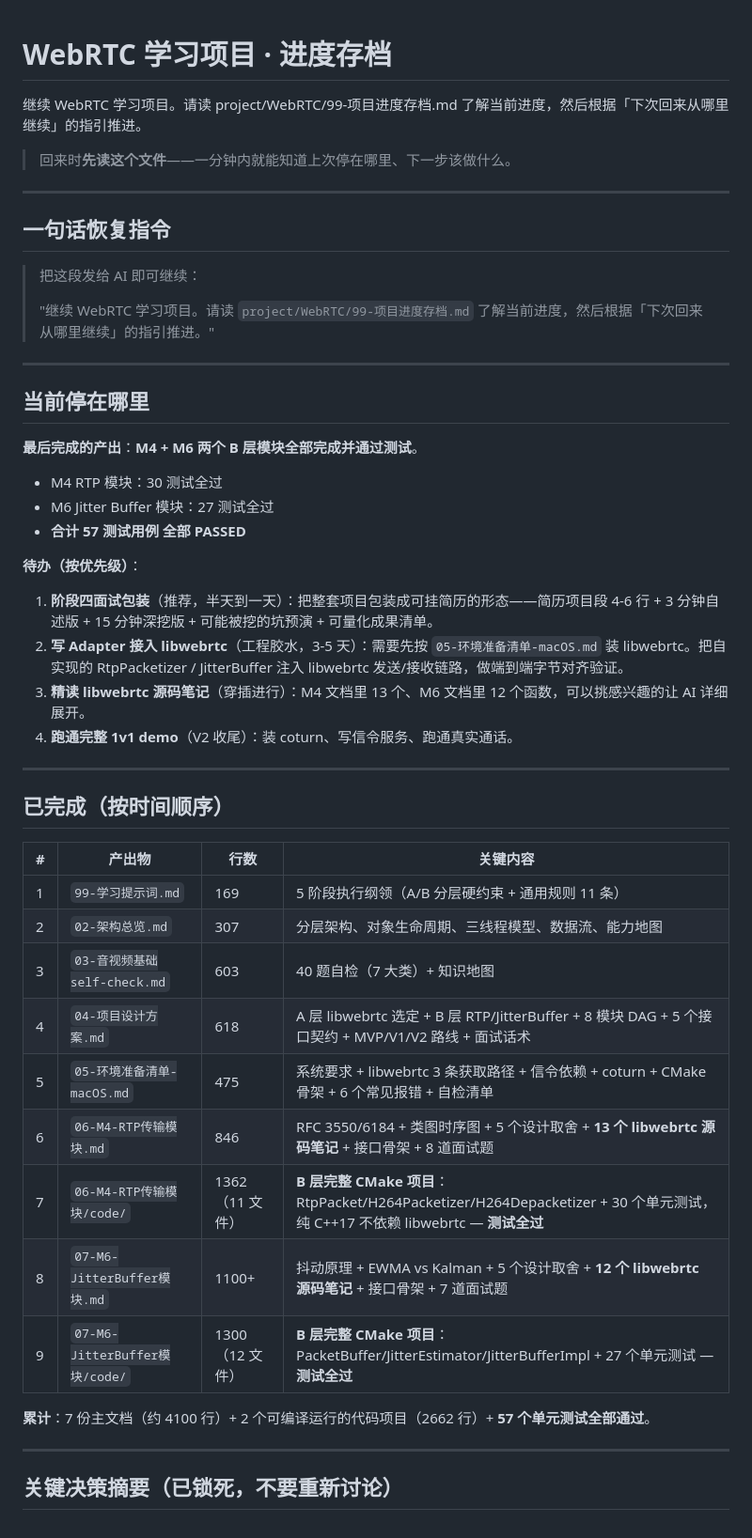
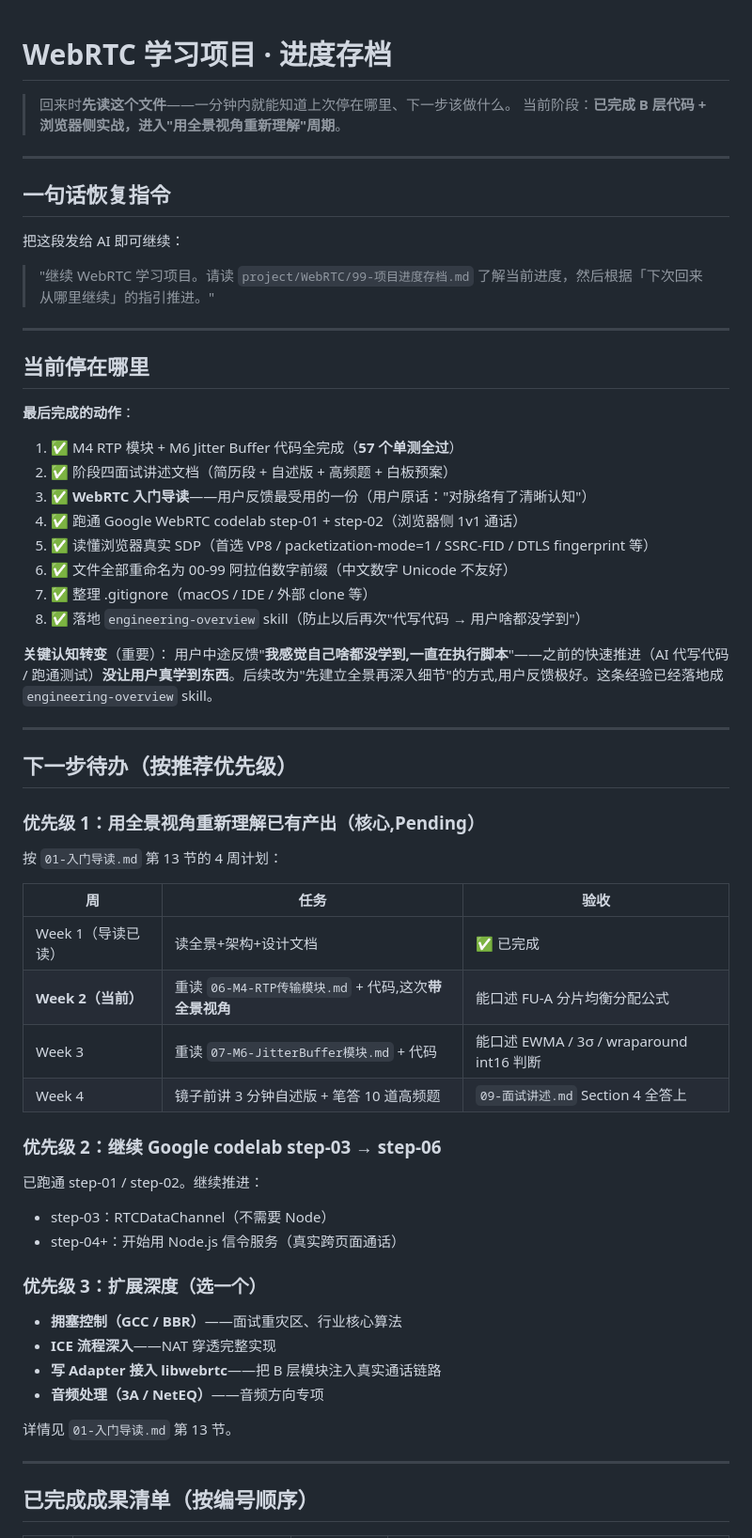
Before and after one commit to bfm01000/learnffmpeg, a Markdown page: project/WebRTC/99-项目进度存档.md, the part around one of its changes. Shown at 94% size. GitHub-like rendering.

```diff
--- a/project/WebRTC/99-项目进度存档.md
+++ b/project/WebRTC/99-项目进度存档.md
@@ -1,50 +1,65 @@
 # WebRTC 学习项目 · 进度存档
-继续 WebRTC 学习项目。请读 project/WebRTC/99-项目进度存档.md 了解当前进度，然后根据「下次回来从哪里继续」的指引推进。
 
 > 回来时**先读这个文件**——一分钟内就能知道上次停在哪里、下一步该做什么。
+> 当前阶段：**已完成 B 层代码 + 浏览器侧实战，进入"用全景视角重新理解"周期**。
 
 ---
 
 ## 一句话恢复指令
 
-> 把这段发给 AI 即可继续：
->
+把这段发给 AI 即可继续：
+
 > "继续 WebRTC 学习项目。请读 `project/WebRTC/99-项目进度存档.md` 了解当前进度，然后根据「下次回来从哪里继续」的指引推进。"
 
 ---
 
 ## 当前停在哪里
 
-**最后完成的产出**：**M4 + M6 两个 B 层模块全部完成并通过测试**。
-- M4 RTP 模块：30 测试全过
-- M6 Jitter Buffer 模块：27 测试全过
-- **合计 57 测试用例 全部 PASSED**
+**最后完成的动作**：
+1. ✅ M4 RTP 模块 + M6 Jitter Buffer 代码全完成（**57 个单测全过**）
+2. ✅ 阶段四面试讲述文档（简历段 + 自述版 + 高频题 + 白板预案）
+3. ✅ **WebRTC 入门导读**——用户反馈最受用的一份（用户原话："对脉络有了清晰认知"）
+4. ✅ 跑通 Google WebRTC codelab step-01 + step-02（浏览器侧 1v1 通话）
+5. ✅ 读懂浏览器真实 SDP（首选 VP8 / packetization-mode=1 / SSRC-FID / DTLS fingerprint 等）
+6. ✅ 文件全部重命名为 00-99 阿拉伯数字前缀（中文数字 Unicode 不友好）
+7. ✅ 整理 .gitignore（macOS / IDE / 外部 clone 等）
+8. ✅ 落地 `engineering-overview` skill（防止以后再次"代写代码 → 用户啥都没学到"）
 
-**待办（按优先级）**：
-1. **阶段四面试包装**（推荐，半天到一天）：把整套项目包装成可挂简历的形态——简历项目段 4-6 行 + 3 分钟自述版 + 15 分钟深挖版 + 可能被挖的坑预演 + 可量化成果清单。
-2. **写 Adapter 接入 libwebrtc**（工程胶水，3-5 天）：需要先按 `05-环境准备清单-macOS.md` 装 libwebrtc。把自实现的 RtpPacketizer / JitterBuffer 注入 libwebrtc 发送/接收链路，做端到端字节对齐验证。
-3. **精读 libwebrtc 源码笔记**（穿插进行）：M4 文档里 13 个、M6 文档里 12 个函数，可以挑感兴趣的让 AI 详细展开。
-4. **跑通完整 1v1 demo**（V2 收尾）：装 coturn、写信令服务、跑通真实通话。
+**关键认知转变**（重要）：
+用户中途反馈"**我感觉自己啥都没学到,一直在执行脚本**"——之前的快速推进（AI 代写代码 / 跑通测试）**没让用户真学到东西**。后续改为"先建立全景再深入细节"的方式,用户反馈极好。这条经验已经落地成 `engineering-overview` skill。
 
 ---
 
-## 已完成（按时间顺序）
+## 下一步待办（按推荐优先级）
 
-| # | 产出物 | 行数 | 关键内容 |
-|---|--------|------|---------|
-| 1 | `99-学习提示词.md` | 169 | 5 阶段执行纲领（A/B 分层硬约束 + 通用规则 11 条）|
-| 2 | `02-架构总览.md` | 307 | 分层架构、对象生命周期、三线程模型、数据流、能力地图 |
-| 3 | `03-音视频基础self-check.md` | 603 | 40 题自检（7 大类）+ 知识地图 |
-| 4 | `04-项目设计方案.md` | 618 | A 层 libwebrtc 选定 + B 层 RTP/JitterBuffer + 8 模块 DAG + 5 个接口契约 + MVP/V1/V2 路线 + 面试话术 |
-| 5 | `05-环境准备清单-macOS.md` | 475 | 系统要求 + libwebrtc 3 条获取路径 + 信令依赖 + coturn + CMake 骨架 + 6 个常见报错 + 自检清单 |
-| 6 | `06-M4-RTP传输模块.md` | 846 | RFC 3550/6184 + 类图时序图 + 5 个设计取舍 + **13 个 libwebrtc 源码笔记** + 接口骨架 + 8 道面试题 |
-| 7 | `06-M4-RTP传输模块/code/` | 1362（11 文件）| **B 层完整 CMake 项目**：RtpPacket/H264Packetizer/H264Depacketizer + 30 个单元测试，纯 C++17 不依赖 libwebrtc — **测试全过** |
-| 8 | `07-M6-JitterBuffer模块.md` | 1100+ | 抖动原理 + EWMA vs Kalman + 5 个设计取舍 + **12 个 libwebrtc 源码笔记** + 接口骨架 + 7 道面试题 |
-| 9 | `07-M6-JitterBuffer模块/code/` | 1300（12 文件）| **B 层完整 CMake 项目**：PacketBuffer/JitterEstimator/JitterBufferImpl + 27 个单元测试 — **测试全过** |
+### 优先级 1：用全景视角重新理解已有产出（核心,Pending）
 
-**累计**：7 份主文档（约 4100 行）+ 2 个可编译运行的代码项目（2662 行）+ **57 个单元测试全部通过**。
+按 `01-入门导读.md` 第 13 节的 4 周计划：
+
+| 周 | 任务 | 验收 |
+|----|------|------|
+| Week 1（导读已读）| 读全景+架构+设计文档 | ✅ 已完成 |
+| **Week 2（当前）** | 重读 `06-M4-RTP传输模块.md` + 代码,这次**带全景视角** | 能口述 FU-A 分片均衡分配公式 |
+| Week 3 | 重读 `07-M6-JitterBuffer模块.md` + 代码 | 能口述 EWMA / 3σ / wraparound int16 判断 |
+| Week 4 | 镜子前讲 3 分钟自述版 + 笔答 10 道高频题 | `09-面试讲述.md` Section 4 全答上 |
+
+### 优先级 2：继续 Google codelab step-03 → step-06
+
+已跑通 step-01 / step-02。继续推进：
+
+- step-03：RTCDataChannel（不需要 Node）
+- step-04+：开始用 Node.js 信令服务（真实跨页面通话）
+
+### 优先级 3：扩展深度（选一个）
+
+- **拥塞控制（GCC / BBR）**——面试重灾区、行业核心算法
+- **ICE 流程深入**——NAT 穿透完整实现
+- **写 Adapter 接入 libwebrtc**——把 B 层模块注入真实通话链路
+- **音频处理（3A / NetEQ）**——音频方向专项
+
+详情见 `01-入门导读.md` 第 13 节。
 
 ---
 
-## 关键决策摘要（已锁死，不要重新讨论）
+## 已完成成果清单（按编号顺序）
 
```
Also changed, not shown: other parts of project/WebRTC/99-项目进度存档.md (+159 -59 lines).
